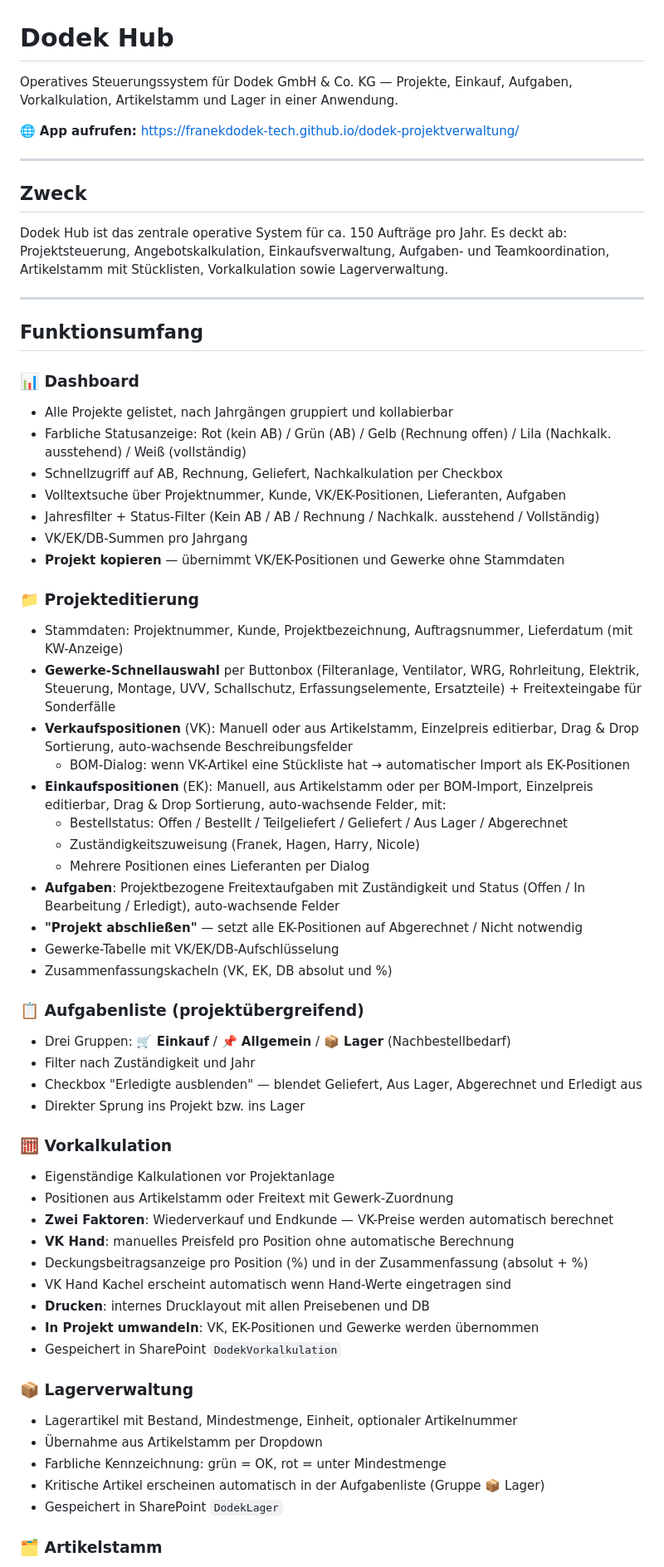
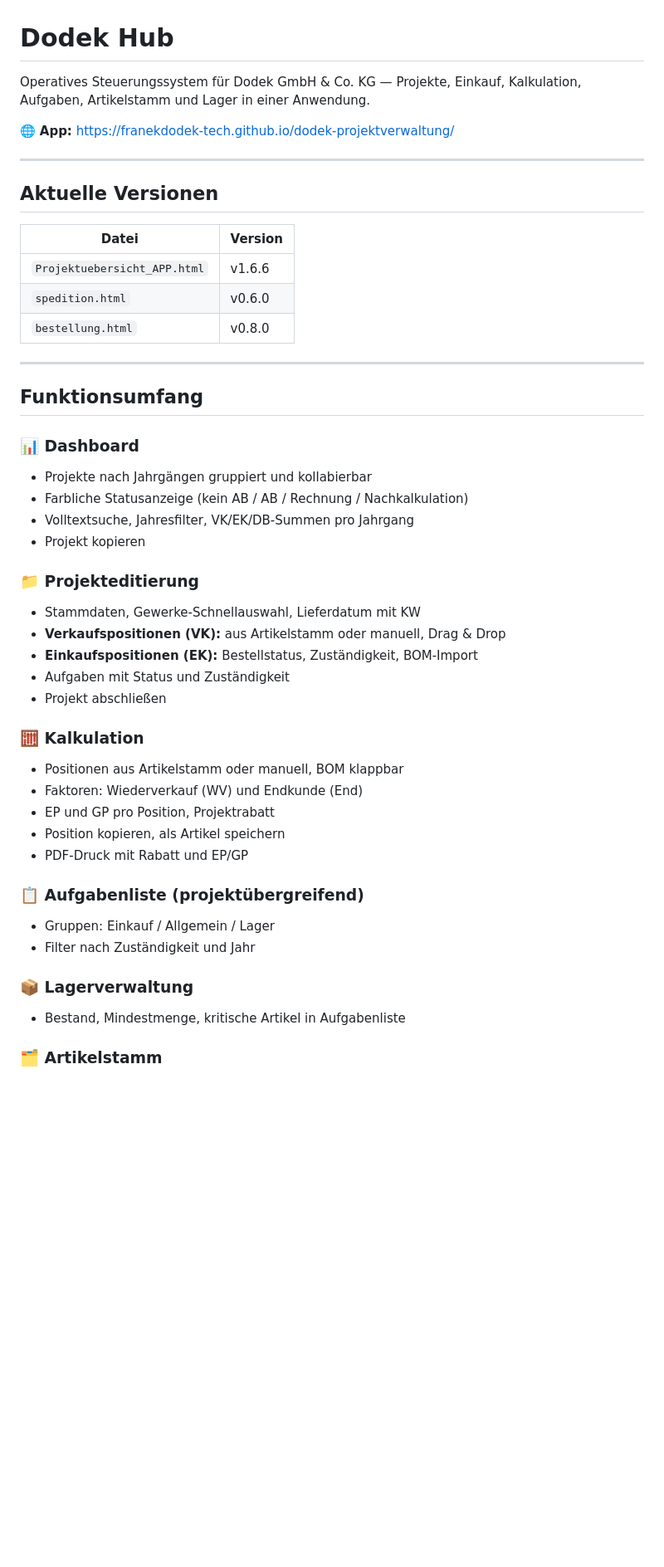
Before and after one commit to franekdodek-tech/dodek-projektverwaltung, a Markdown page: README.md, the part around one of its changes. Shown at 83% size. Rendered like a GitHub page; blank space fills up the shorter version.

Commit message:
Update README.md
Docs: README auf v1.6.6 aktualisiert - Kalkulation, Tools, Spedition, Bestellung, Rollen

```diff
--- a/README.md
+++ b/README.md
@@ -1,64 +1,48 @@
 # Dodek Hub
 
-Operatives Steuerungssystem für Dodek GmbH & Co. KG — Projekte, Einkauf, Aufgaben, Vorkalkulation, Artikelstamm und Lager in einer Anwendung.
+Operatives Steuerungssystem für Dodek GmbH & Co. KG — Projekte, Einkauf, Kalkulation, Aufgaben, Artikelstamm und Lager in einer Anwendung.
 
-🌐 **App aufrufen:** [https://franekdodek-tech.github.io/dodek-projektverwaltung/](https://franekdodek-tech.github.io/dodek-projektverwaltung/)
+🌐 **App:** https://franekdodek-tech.github.io/dodek-projektverwaltung/
 
 ---
 
-## Zweck
+## Aktuelle Versionen
 
-Dodek Hub ist das zentrale operative System für ca. 150 Aufträge pro Jahr. Es deckt ab: Projektsteuerung, Angebotskalkulation, Einkaufsverwaltung, Aufgaben- und Teamkoordination, Artikelstamm mit Stücklisten, Vorkalkulation sowie Lagerverwaltung.
+| Datei | Version |
+|---|---|
+| `Projektuebersicht_APP.html` | v1.6.6 |
+| `spedition.html` | v0.6.0 |
+| `bestellung.html` | v0.8.0 |
 
 ---
 
 ## Funktionsumfang
 
 ### 📊 Dashboard
-- Alle Projekte gelistet, nach Jahrgängen gruppiert und kollabierbar
-- Farbliche Statusanzeige: Rot (kein AB) / Grün (AB) / Gelb (Rechnung offen) / Lila (Nachkalk. ausstehend) / Weiß (vollständig)
-- Schnellzugriff auf AB, Rechnung, Geliefert, Nachkalkulation per Checkbox
-- Volltextsuche über Projektnummer, Kunde, VK/EK-Positionen, Lieferanten, Aufgaben
-- Jahresfilter + Status-Filter (Kein AB / AB / Rechnung / Nachkalk. ausstehend / Vollständig)
-- VK/EK/DB-Summen pro Jahrgang
-- **Projekt kopieren** — übernimmt VK/EK-Positionen und Gewerke ohne Stammdaten
+- Projekte nach Jahrgängen gruppiert und kollabierbar
+- Farbliche Statusanzeige (kein AB / AB / Rechnung / Nachkalkulation)
+- Volltextsuche, Jahresfilter, VK/EK/DB-Summen pro Jahrgang
+- Projekt kopieren
 
 ### 📁 Projekteditierung
-- Stammdaten: Projektnummer, Kunde, Projektbezeichnung, Auftragsnummer, Lieferdatum (mit KW-Anzeige)
-- **Gewerke-Schnellauswahl** per Buttonbox (Filteranlage, Ventilator, WRG, Rohrleitung, Elektrik, Steuerung, Montage, UVV, Schallschutz, Erfassungselemente, Ersatzteile) + Freitexteingabe für Sonderfälle
-- **Verkaufspositionen** (VK): Manuell oder aus Artikelstamm, Einzelpreis editierbar, Drag & Drop Sortierung, auto-wachsende Beschreibungsfelder
-  - BOM-Dialog: wenn VK-Artikel eine Stückliste hat → automatischer Import als EK-Positionen
-- **Einkaufspositionen** (EK): Manuell, aus Artikelstamm oder per BOM-Import, Einzelpreis editierbar, Drag & Drop Sortierung, auto-wachsende Felder, mit:
-  - Bestellstatus: Offen / Bestellt / Teilgeliefert / Geliefert / Aus Lager / Abgerechnet
-  - Zuständigkeitszuweisung (Franek, Hagen, Harry, Nicole)
-  - Mehrere Positionen eines Lieferanten per Dialog
-- **Aufgaben**: Projektbezogene Freitextaufgaben mit Zuständigkeit und Status (Offen / In Bearbeitung / Erledigt), auto-wachsende Felder
-- **"Projekt abschließen"** — setzt alle EK-Positionen auf Abgerechnet / Nicht notwendig
-- Gewerke-Tabelle mit VK/EK/DB-Aufschlüsselung
-- Zusammenfassungskacheln (VK, EK, DB absolut und %)
+- Stammdaten, Gewerke-Schnellauswahl, Lieferdatum mit KW
+- **Verkaufspositionen (VK):** aus Artikelstamm oder manuell, Drag & Drop
+- **Einkaufspositionen (EK):** Bestellstatus, Zuständigkeit, BOM-Import
+- Aufgaben mit Status und Zuständigkeit
+- Projekt abschließen
+
+### 🧮 Kalkulation
+- Positionen aus Artikelstamm oder manuell, BOM klappbar
+- Faktoren: Wiederverkauf (WV) und Endkunde (End)
+- EP und GP pro Position, Projektrabatt
+- Position kopieren, als Artikel speichern
+- PDF-Druck mit Rabatt und EP/GP
 
 ### 📋 Aufgabenliste (projektübergreifend)
-- Drei Gruppen: **🛒 Einkauf** / **📌 Allgemein** / **📦 Lager** (Nachbestellbedarf)
+- Gruppen: Einkauf / Allgemein / Lager
 - Filter nach Zuständigkeit und Jahr
-- Checkbox "Erledigte ausblenden" — blendet Geliefert, Aus Lager, Abgerechnet und Erledigt aus
-- Direkter Sprung ins Projekt bzw. ins Lager
-
-### 🧮 Vorkalkulation
-- Eigenständige Kalkulationen vor Projektanlage
-- Positionen aus Artikelstamm oder Freitext mit Gewerk-Zuordnung
-- **Zwei Faktoren**: Wiederverkauf und Endkunde — VK-Preise werden automatisch berechnet
-- **VK Hand**: manuelles Preisfeld pro Position ohne automatische Berechnung
-- Deckungsbeitragsanzeige pro Position (%) und in der Zusammenfassung (absolut + %)
-- VK Hand Kachel erscheint automatisch wenn Hand-Werte eingetragen sind
-- **Drucken**: internes Drucklayout mit allen Preisebenen und DB
-- **In Projekt umwandeln**: VK, EK-Positionen und Gewerke werden übernommen
-- Gespeichert in SharePoint `DodekVorkalkulation`
 
 ### 📦 Lagerverwaltung
-- Lagerartikel mit Bestand, Mindestmenge, Einheit, optionaler Artikelnummer
-- Übernahme aus Artikelstamm per Dropdown
-- Farbliche Kennzeichnung: grün = OK, rot = unter Mindestmenge
-- Kritische Artikel erscheinen automatisch in der Aufgabenliste (Gruppe 📦 Lager)
-- Gespeichert in SharePoint `DodekLager`
+- Bestand, Mindestmenge, kritische Artikel in Aufgabenliste
 
 ### 🗂️ Artikelstamm
```
Also changed, not shown: other parts of README.md (+37 -88 lines).
